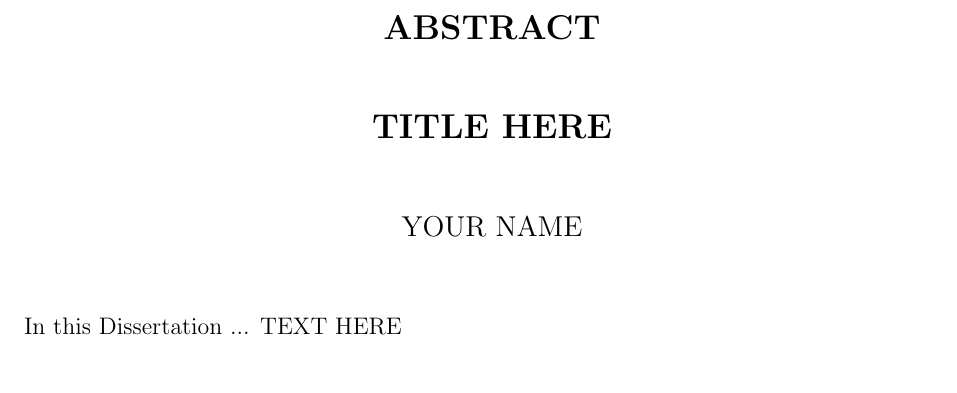
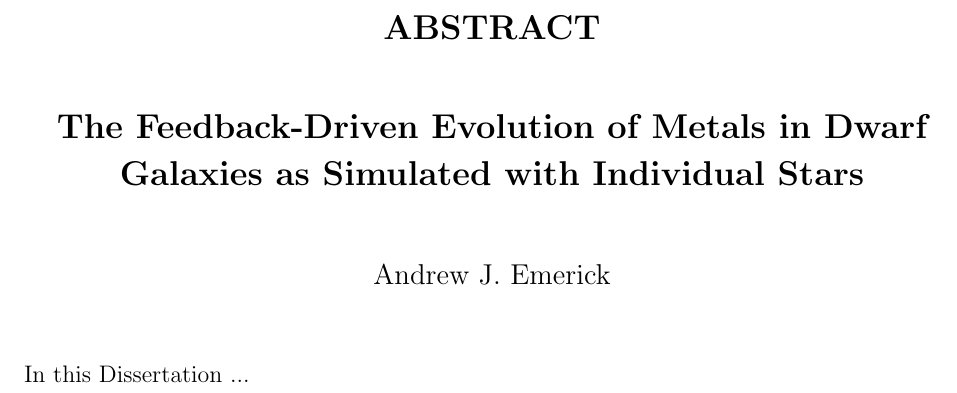
Before and after one commit to aemerick/Papers, a LaTeX thesis (thesis/thesis.tex, which reads thesis/abstract.tex): part of page 3 of 158, cut so that both start at the same text. Compiled offline with pdfLaTeX.

Commit message:
title and name

```diff
--- a/thesis/abstract.tex
+++ b/thesis/abstract.tex
@@ -8,10 +8,10 @@
 {\Large \bf ABSTRACT}
 
 \vskip.35in
-{\Large \bf TITLE HERE}
+{\Large \bf The Feedback-Driven Evolution of Metals in Dwarf Galaxies as Simulated with Individual Stars}
 
 \vskip.35in
-{\large YOUR NAME} \\
+{\large Andrew J. Emerick} \\
 \vskip.35in
 \end{center}
-In this \thesis... TEXT HERE
+In this \thesis...
```
